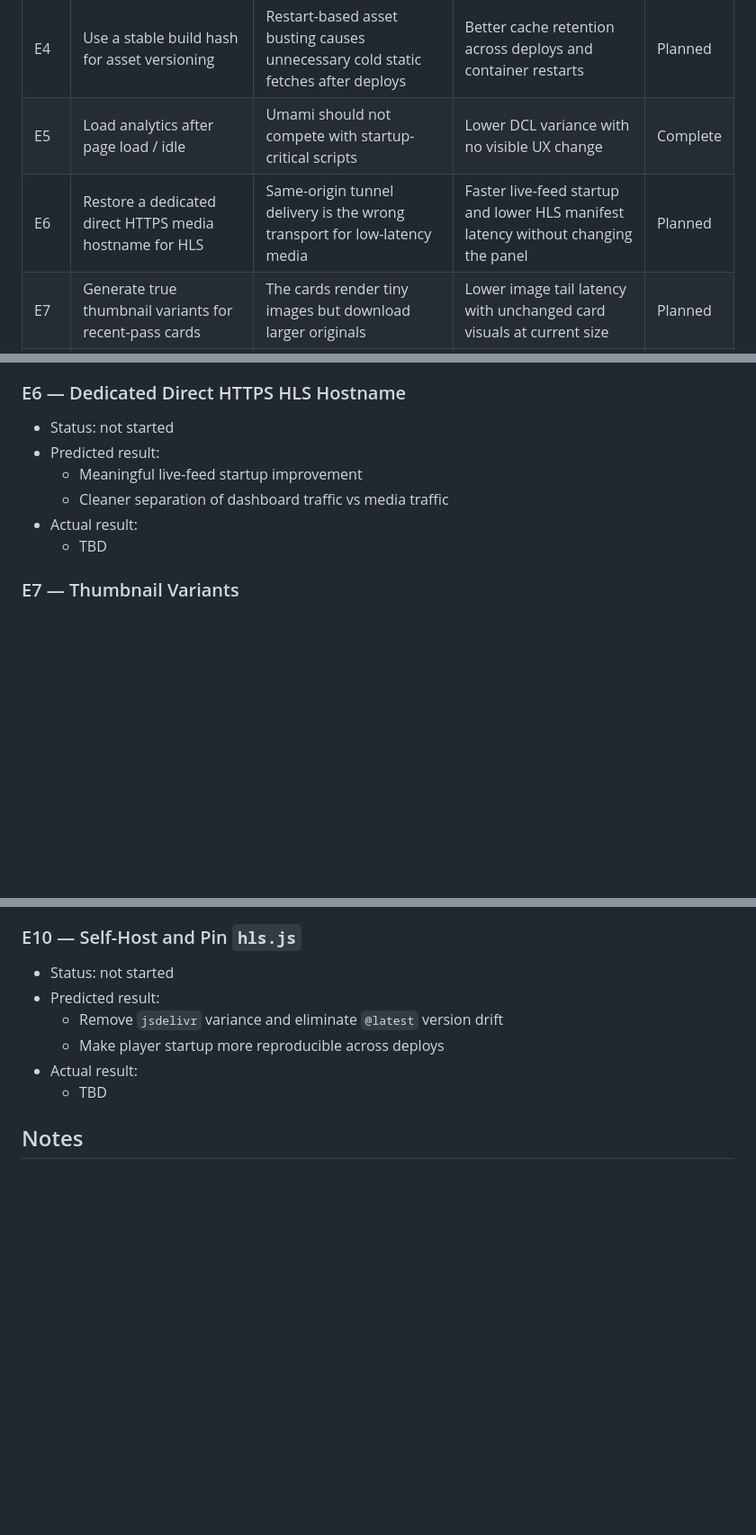
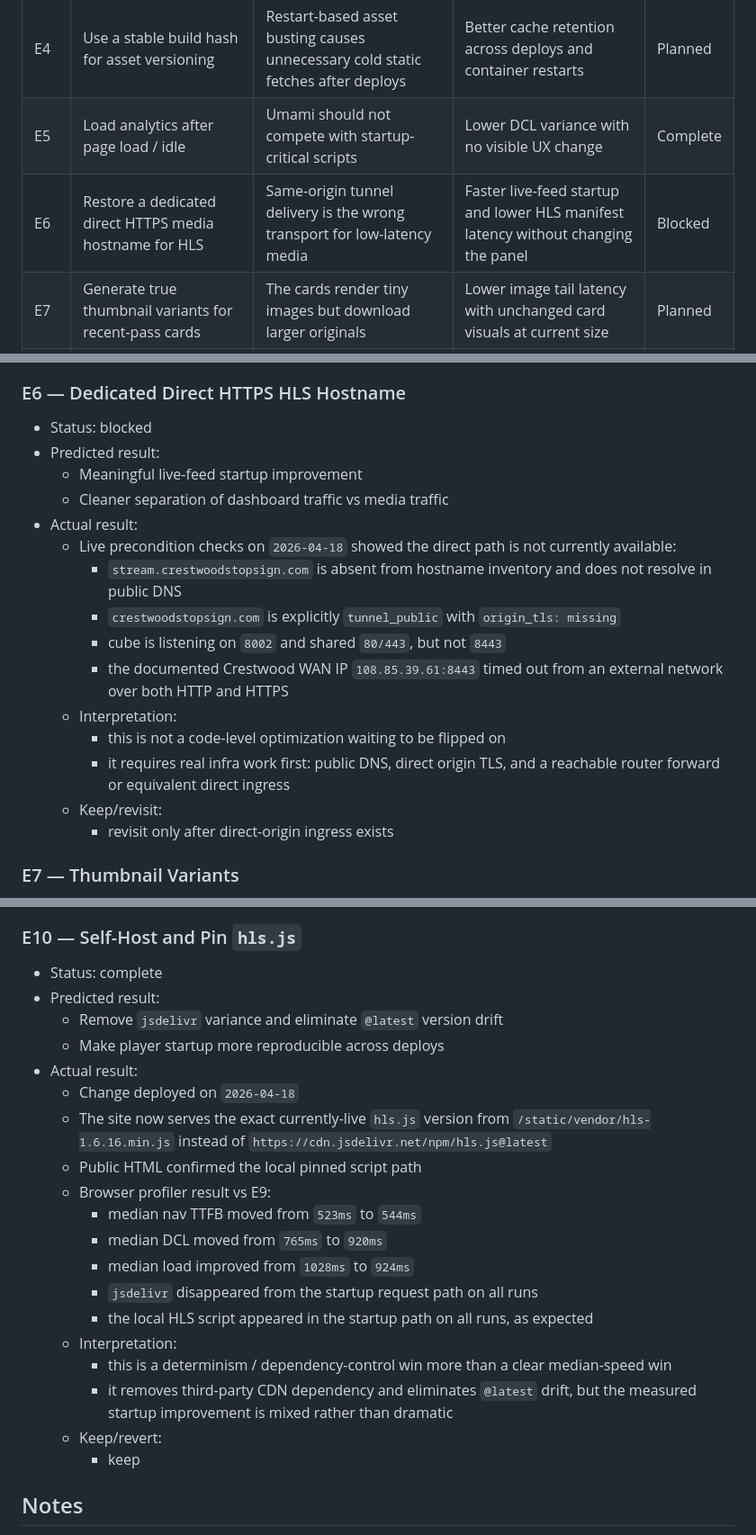
Before and after one commit to cipher982/stopsign_ai, a Markdown page: docs/tasks/homepage-performance-experiments.md, 3 parts joined by grey strips. Shown at 90% size. GitHub-like rendering; blank space fills up the shorter version.

Commit message:
docs: record hls experiment and stream precheck

```diff
--- a/docs/tasks/homepage-performance-experiments.md
+++ b/docs/tasks/homepage-performance-experiments.md
@@ -128,7 +128,7 @@ Representative samples:
 | E3 | Add short edge caching for homepage HTML fragments | The app is fast at origin; public dynamic latency is the real tax | Big reduction in public-path variability for `/`, `/api/recent-vehicle-passes`, `/api/live-stats`, `/load-video` | Reverted |
 | E4 | Use a stable build hash for asset versioning | Restart-based asset busting causes unnecessary cold static fetches after deploys | Better cache retention across deploys and container restarts | Planned |
 | E5 | Load analytics after page load / idle | Umami should not compete with startup-critical scripts | Lower DCL variance with no visible UX change | Complete |
-| E6 | Restore a dedicated direct HTTPS media hostname for HLS | Same-origin tunnel delivery is the wrong transport for low-latency media | Faster live-feed startup and lower HLS manifest latency without changing the panel | Planned |
+| E6 | Restore a dedicated direct HTTPS media hostname for HLS | Same-origin tunnel delivery is the wrong transport for low-latency media | Faster live-feed startup and lower HLS manifest latency without changing the panel | Blocked |
 | E7 | Generate true thumbnail variants for recent-pass cards | The cards render tiny images but download larger originals | Lower image tail latency with unchanged card visuals at current size | Planned |
 | E8 | Tune request headers / cache policy for media and thumbnails only if measurements justify it | Existing thumbnail cache hits may already be good enough; optimize only if remaining image tail is still dominant | Possible incremental win, but only after E1-E7 are tested | Planned |
 | E9 | Self-host HTMX | External `unpkg` stalls can block startup despite HTMX being a tiny, stable dependency | Lower bad-tail startup variance with no UX change | Complete |
@@ -266,12 +266,21 @@ Representative samples:
     - harmless and directionally better, but not enough on its own; if we want analytics fully out of startup we need to delay it more aggressively than “right after load”
 
 ### E6 — Dedicated Direct HTTPS HLS Hostname
-- Status: not started
+- Status: blocked
 - Predicted result:
   - Meaningful live-feed startup improvement
   - Cleaner separation of dashboard traffic vs media traffic
 - Actual result:
-  - TBD
+  - Live precondition checks on `2026-04-18` showed the direct path is not currently available:
+    - `stream.crestwoodstopsign.com` is absent from hostname inventory and does not resolve in public DNS
+    - `crestwoodstopsign.com` is explicitly `tunnel_public` with `origin_tls: missing`
+    - cube is listening on `8002` and shared `80/443`, but not `8443`
+    - the documented Crestwood WAN IP `108.85.39.61:8443` timed out from an external network over both HTTP and HTTPS
+  - Interpretation:
+    - this is not a code-level optimization waiting to be flipped on
+    - it requires real infra work first: public DNS, direct origin TLS, and a reachable router forward or equivalent direct ingress
+  - Keep/revisit:
+    - revisit only after direct-origin ingress exists
 
 ### E7 — Thumbnail Variants
 - Status: not started
@@ -309,12 +318,25 @@ Representative samples:
     - keep
 
 ### E10 — Self-Host and Pin `hls.js`
-- Status: not started
+- Status: complete
 - Predicted result:
   - Remove `jsdelivr` variance and eliminate `@latest` version drift
   - Make player startup more reproducible across deploys
 - Actual result:
-  - TBD
+  - Change deployed on `2026-04-18`
+  - The site now serves the exact currently-live `hls.js` version from `/static/vendor/hls-1.6.16.min.js` instead of `https://cdn.jsdelivr.net/npm/hls.js@latest`
+  - Public HTML confirmed the local pinned script path
+  - Browser profiler result vs E9:
+    - median nav TTFB moved from `523ms` to `544ms`
+    - median DCL moved from `765ms` to `920ms`
+    - median load improved from `1028ms` to `924ms`
+    - `jsdelivr` disappeared from the startup request path on all runs
+    - the local HLS script appeared in the startup path on all runs, as expected
+  - Interpretation:
+    - this is a determinism / dependency-control win more than a clear median-speed win
+    - it removes third-party CDN dependency and eliminates `@latest` drift, but the measured startup improvement is mixed rather than dramatic
+  - Keep/revert:
+    - keep
 
 ## Notes
 - The first two suggested “optimizations” from the earlier audit were rejected because they degraded the product. This experiment plan intentionally avoids that class of change.
```
Also changed, not shown: other parts of docs/tasks/homepage-performance-experiments.md (+1 -1 lines).
